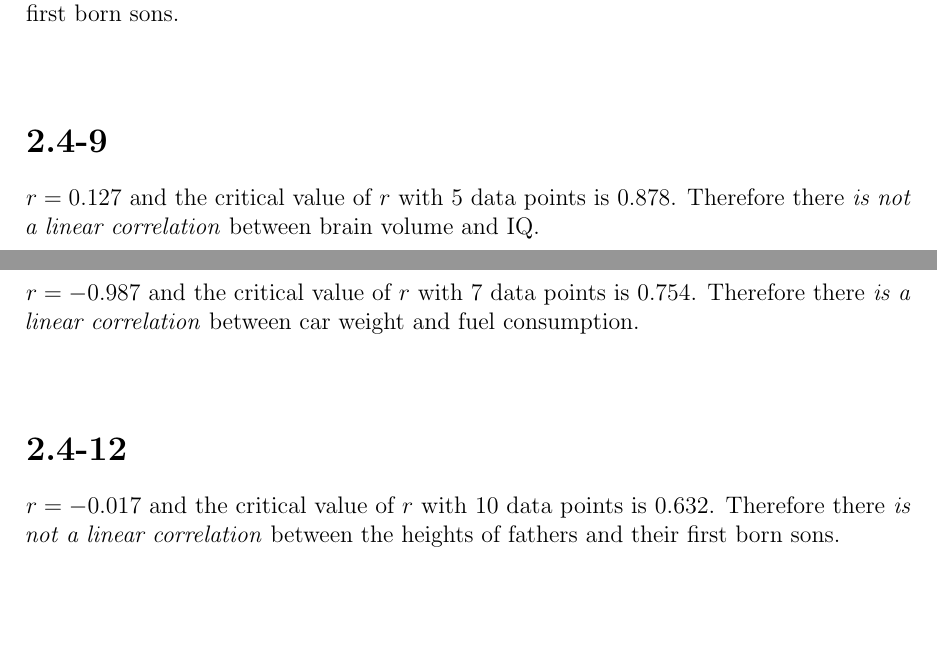
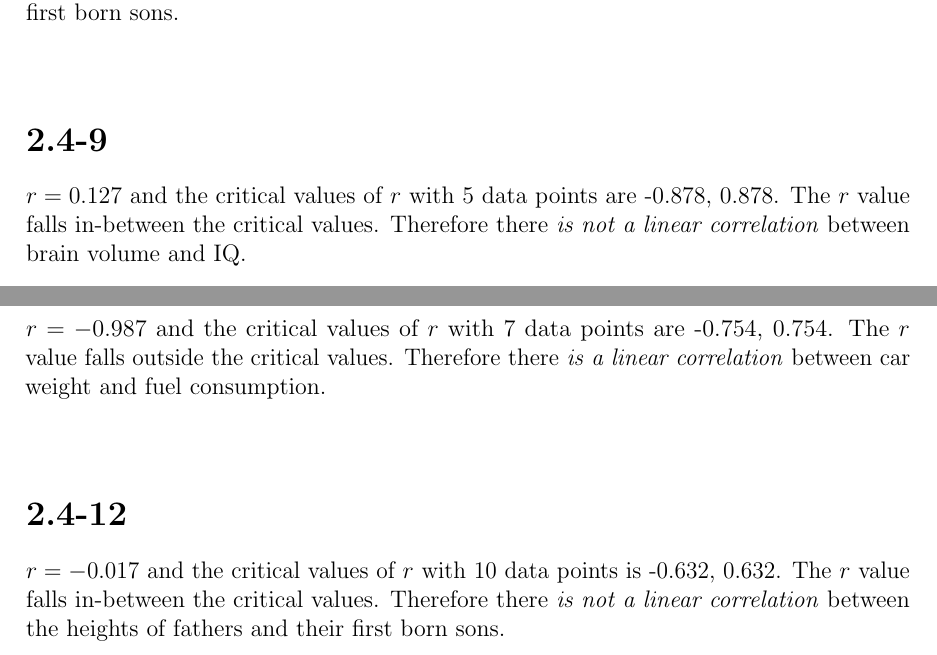
Before and after one commit to amodelbello/MATH-1350-Introduction-to-Statistics, a LaTeX problem sheet (Homework/02.4/Book_Assignment_02.4.tex): two parts of pages 3 and 4 of 4, joined at a grey line, cut so that both start at the same text, the shorter picture padded with empty space. Compiled offline with pdfLaTeX.

Commit message:
Clarify a few answers on 2.4 Homework

```diff
--- a/Homework/02.4/Book_Assignment_02.4.tex
+++ b/Homework/02.4/Book_Assignment_02.4.tex
@@ -64,7 +64,7 @@ There does not appear to be any correlation between the heights of fathers and t
 
 
 \problem{9}
-$r = 0.127$ and the critical value of $r$ with 5 data points is 0.878. Therefore there \textit{is not a linear correlation} between brain volume and IQ.\
+$r = 0.127$ and the critical values of $r$ with 5 data points are -0.878, 0.878. The $r$ value falls in-between the critical values. Therefore there \textit{is not a linear correlation} between brain volume and IQ.\
 
 
 \problem{10}
@@ -72,11 +72,11 @@ $r = 0.980$ and the critical value of $r$ with 7 data points is 0.754. Therefore
 
 
 \problem{11}
-$r = -0.987$ and the critical value of $r$ with 7 data points is 0.754. Therefore there \textit{is a linear correlation} between car weight and fuel consumption.
+$r = -0.987$ and the critical values of $r$ with 7 data points are -0.754, 0.754. The $r$ value falls outside the critical values. Therefore there \textit{is a linear correlation} between car weight and fuel consumption.
 
 
 \problem{12}
-$r = -0.017$ and the critical value of $r$ with 10 data points is 0.632. Therefore there \textit{is not a linear correlation} between the heights of fathers and their first born sons.
+$r = -0.017$ and the critical values of $r$ with 10 data points is -0.632, 0.632. The $r$ value falls in-between the critical values. Therefore there \textit{is not a linear correlation} between the heights of fathers and their first born sons.
 
 
 \end{document}
```
Also changed, not shown: Homework/02.4/Book_Assignment_02.4.tex (2 more changed lines), 1 other file.
